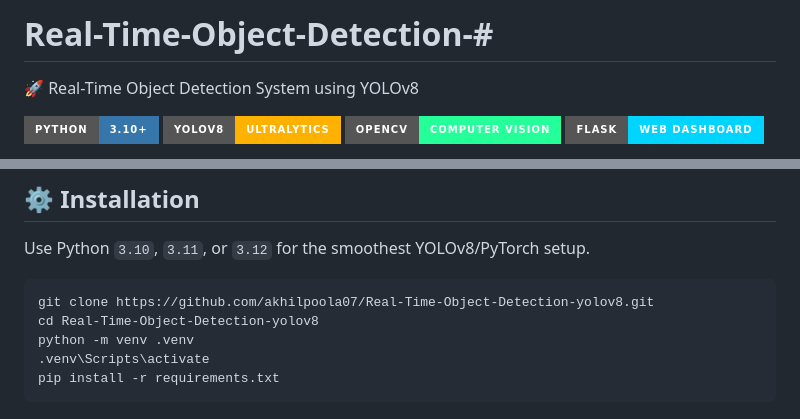
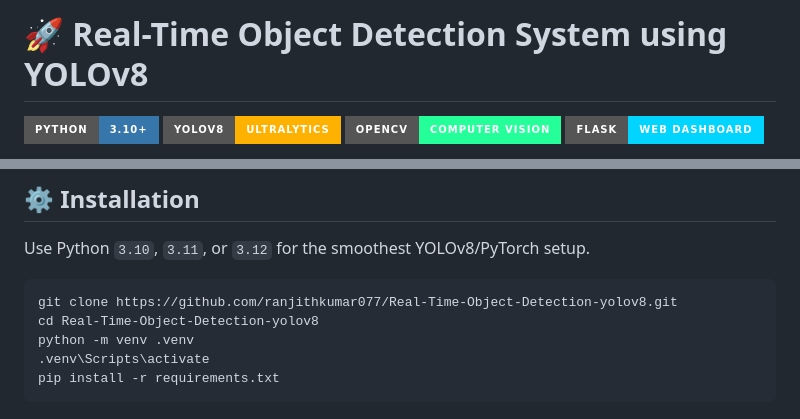
Before and after one commit to akhilpoola07/Real-Time-Object-Detection-, a Markdown page: README.md, 2 parts joined by grey strips. Rendered like a GitHub page; badges without logos.

````diff
--- a/README.md
+++ b/README.md
@@ -1,5 +1,4 @@
-# Real-Time-Object-Detection-#
-🚀 Real-Time Object Detection System using YOLOv8
+# 🚀 Real-Time Object Detection System using YOLOv8
 
 ![Python](https://img.shields.io/badge/Python-3.10%2B-3776AB?style=for-the-badge&logo=python&logoColor=white)
 ![YOLOv8](https://img.shields.io/badge/YOLOv8-Ultralytics-ffb100?style=for-the-badge)
@@ -95,7 +94,7 @@ Real-Time-Object-Detection-yolov8/
 Use Python `3.10`, `3.11`, or `3.12` for the smoothest YOLOv8/PyTorch setup.
 
 ```bash
-git clone https://github.com/akhilpoola07/Real-Time-Object-Detection-yolov8.git
+git clone https://github.com/ranjithkumar077/Real-Time-Object-Detection-yolov8.git
 cd Real-Time-Object-Detection-yolov8
 python -m venv .venv
 .venv\Scripts\activate
````
Also changed, not shown: other parts of README.md (+2 -4 lines).
